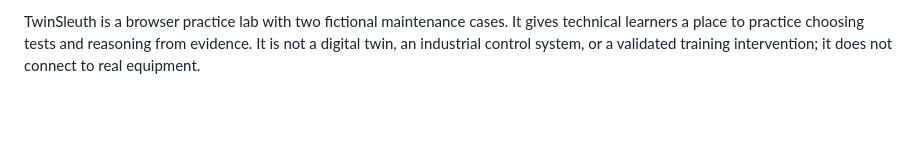
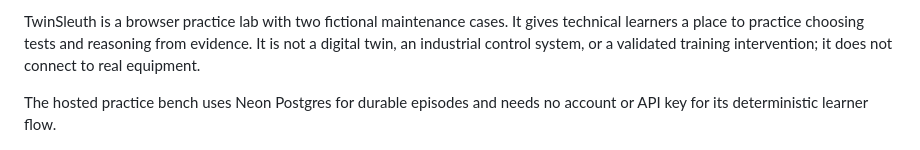
Before and after one commit to Tayebbb/TwinSleuth, a Markdown page: README.md, the part around one of its changes. Drawn GitHub-style; blank space fills up the shorter version.

```diff
--- a/README.md
+++ b/README.md
@@ -6,5 +6,7 @@
 
 TwinSleuth is a browser practice lab with two fictional maintenance cases. It gives technical learners a place to practice choosing tests and reasoning from evidence. It is not a digital twin, an industrial control system, or a validated training intervention; it does not connect to real equipment.
+
+The hosted practice bench uses Neon Postgres for durable episodes and needs no account or API key for its deterministic learner flow.
 
 ![TwinSleuth practice bench showing causes, test predictions, and the evidence workflow](submission/screenshots/01-laptop-bench.png)
 
```
Also changed, not shown: other parts of README.md (+1 -1 lines).
